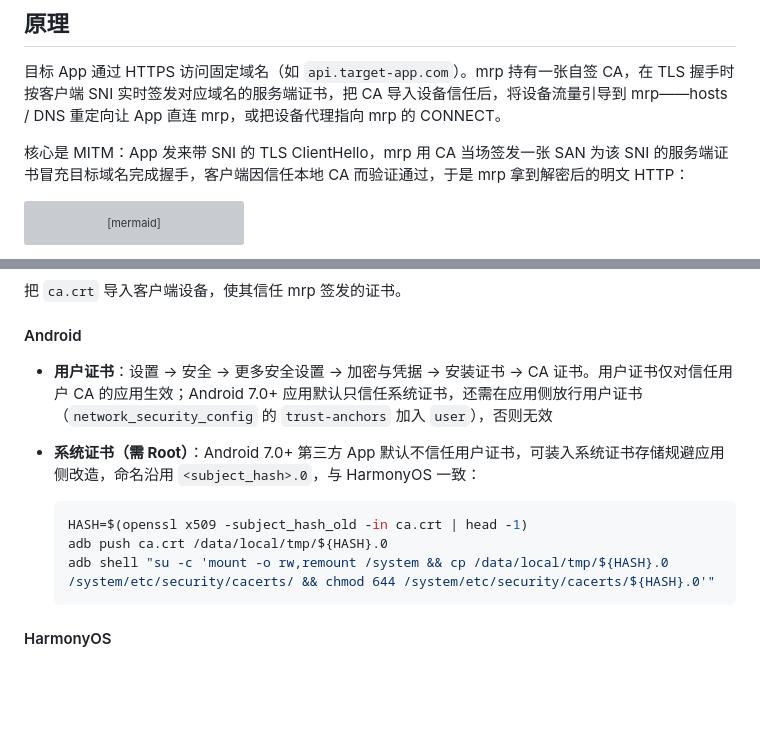
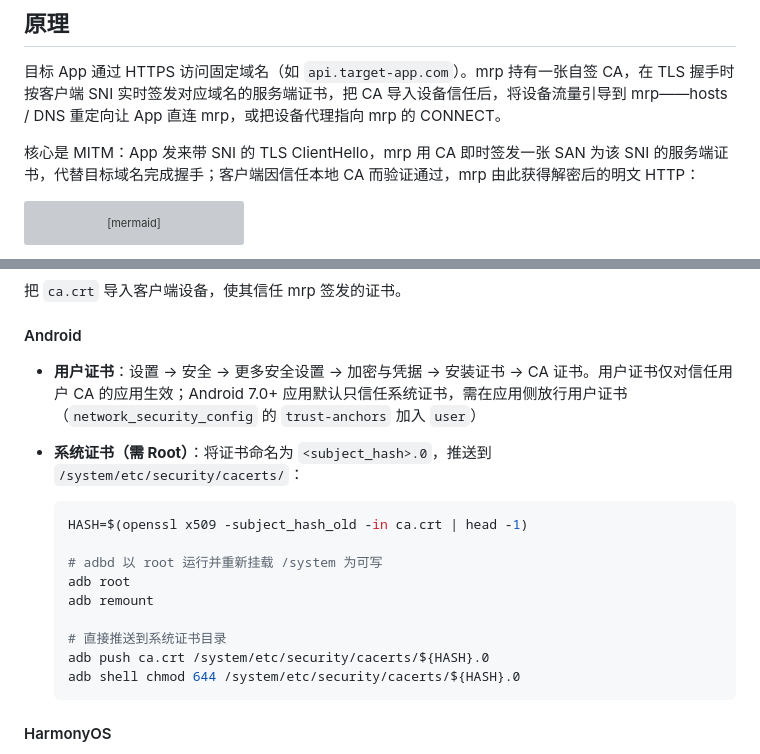
Before and after one commit to isunk/MyReverseProxy, a Markdown page: README.md, 2 parts joined by grey strips. Drawn GitHub-style; blank space fills up the shorter version; grey boxes are pictures that could not be loaded.

Commit message:
docs: README 精简 Android 系统证书步骤与表述 Co-authored-by: monkeycode-ai <monkeycode-ai@chaitin.com>

````diff
--- a/README.md
+++ b/README.md
@@ -6,7 +6,7 @@ Go 实现的本地反向代理。单一端口同时处理 HTTP / HTTPS（按连
 
 目标 App 通过 HTTPS 访问固定域名（如 `api.target-app.com`）。mrp 持有一张自签 CA，在 TLS 握手时按客户端 SNI 实时签发对应域名的服务端证书，把 CA 导入设备信任后，将设备流量引导到 mrp——hosts / DNS 重定向让 App 直连 mrp，或把设备代理指向 mrp 的 CONNECT。
 
-核心是 MITM：App 发来带 SNI 的 TLS ClientHello，mrp 用 CA 当场签发一张 SAN 为该 SNI 的服务端证书冒充目标域名完成握手，客户端因信任本地 CA 而验证通过，于是 mrp 拿到解密后的明文 HTTP：
+核心是 MITM：App 发来带 SNI 的 TLS ClientHello，mrp 用 CA 即时签发一张 SAN 为该 SNI 的服务端证书，代替目标域名完成握手；客户端因信任本地 CA 而验证通过，mrp 由此获得解密后的明文 HTTP：
 
 ```mermaid
 sequenceDiagram
@@ -45,13 +45,19 @@ openssl req -x509 -newkey ec -pkeyopt ec_paramgen_curve:P-256 \
 
 #### Android
 
-- **用户证书**：设置 → 安全 → 更多安全设置 → 加密与凭据 → 安装证书 → CA 证书。用户证书仅对信任用户 CA 的应用生效；Android 7.0+ 应用默认只信任系统证书，还需在应用侧放行用户证书（`network_security_config` 的 `trust-anchors` 加入 `user`），否则无效
-- **系统证书（需 Root）**：Android 7.0+ 第三方 App 默认不信任用户证书，可装入系统证书存储规避应用侧改造，命名沿用 `<subject_hash>.0`，与 HarmonyOS 一致：
+- **用户证书**：设置 → 安全 → 更多安全设置 → 加密与凭据 → 安装证书 → CA 证书。用户证书仅对信任用户 CA 的应用生效；Android 7.0+ 应用默认只信任系统证书，需在应用侧放行用户证书（`network_security_config` 的 `trust-anchors` 加入 `user`）
+- **系统证书（需 Root）**：将证书命名为 `<subject_hash>.0`，推送到 `/system/etc/security/cacerts/`：
 
   ```bash
   HASH=$(openssl x509 -subject_hash_old -in ca.crt | head -1)
-  adb push ca.crt /data/local/tmp/${HASH}.0
-  adb shell "su -c 'mount -o rw,remount /system && cp /data/local/tmp/${HASH}.0 /system/etc/security/cacerts/ && chmod 644 /system/etc/security/cacerts/${HASH}.0'"
+
+  # adbd 以 root 运行并重新挂载 /system 为可写
+  adb root
+  adb remount
+
+  # 直接推送到系统证书目录
+  adb push ca.crt /system/etc/security/cacerts/${HASH}.0
+  adb shell chmod 644 /system/etc/security/cacerts/${HASH}.0
   ```
 
 #### HarmonyOS
````
